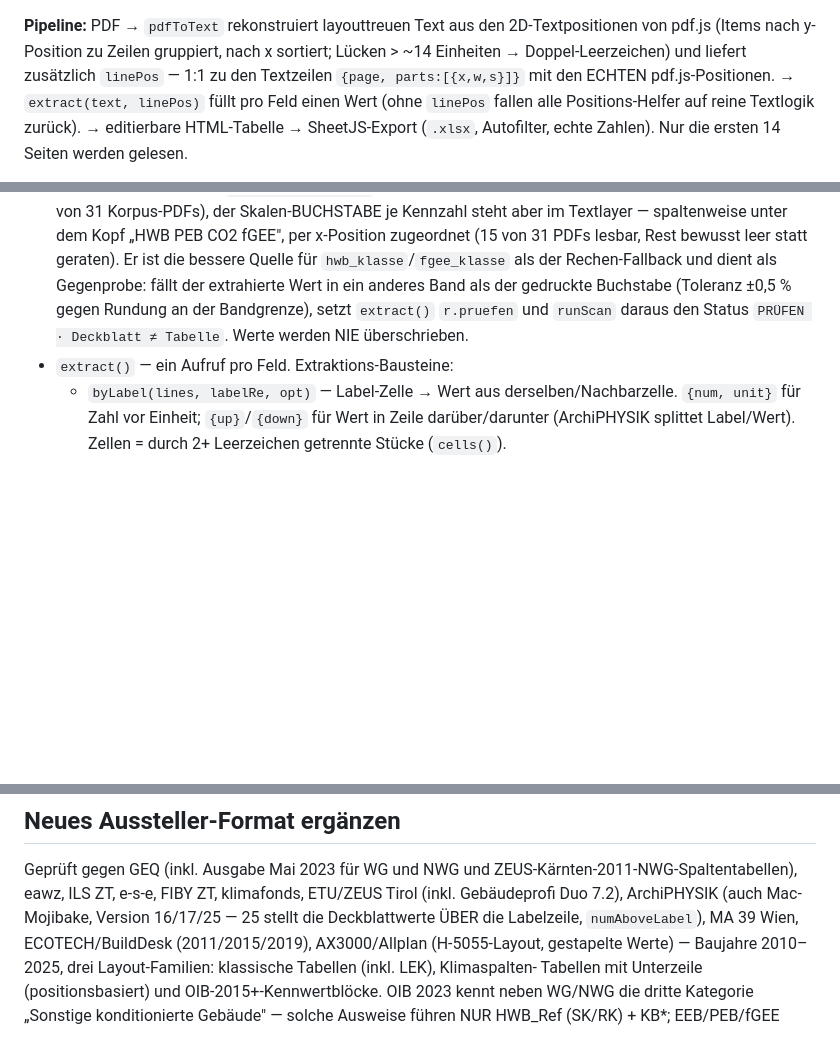
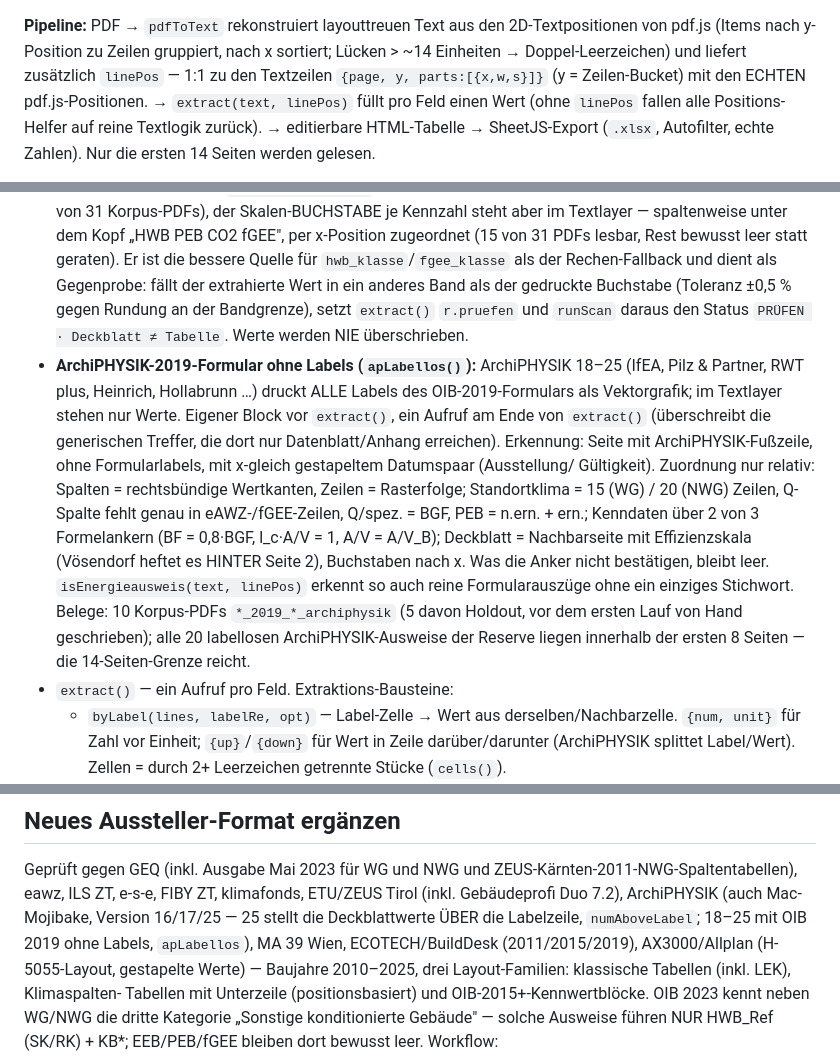
Before and after one commit to michaelkrisper/energieausweis-extraktor, a Markdown page: CLAUDE.md, 3 parts joined by grey strips. Rendered like a GitHub page; blank space fills up the shorter version.

Commit message:
CLAUDE.md: labelloses ArchiPHYSIK-2019-Formular (apLabellos), linePos.y

```diff
--- a/CLAUDE.md
+++ b/CLAUDE.md
@@ -48,7 +48,7 @@ gemeinsam. Die `pdfToText`-Zeilenrekonstruktion ist in beiden bewusst 1:1 identi
 
 **Pipeline:** PDF → `pdfToText` rekonstruiert layouttreuen Text aus den 2D-Textpositionen von pdf.js
 (Items nach y-Position zu Zeilen gruppiert, nach x sortiert; Lücken > ~14 Einheiten → Doppel-Leerzeichen)
-und liefert zusätzlich `linePos` — 1:1 zu den Textzeilen `{page, parts:[{x,w,s}]}` mit den ECHTEN
+und liefert zusätzlich `linePos` — 1:1 zu den Textzeilen `{page, y, parts:[{x,w,s}]}` (y = Zeilen-Bucket) mit den ECHTEN
 pdf.js-Positionen. → `extract(text, linePos)` füllt pro Feld einen Wert (ohne `linePos` fallen alle
 Positions-Helfer auf reine Textlogik zurück). → editierbare HTML-Tabelle → SheetJS-Export (`.xlsx`,
 Autofilter, echte Zahlen). Nur die ersten 14 Seiten werden gelesen.
@@ -106,6 +106,20 @@ Autofilter, echte Zahlen). Nur die ersten 14 Seiten werden gelesen.
   gedruckte Buchstabe (Toleranz ±0,5 % gegen Rundung an der Bandgrenze), setzt `extract()`
   `r.pruefen` und `runScan` daraus den Status `PRÜFEN · Deckblatt ≠ Tabelle`. Werte werden NIE
   überschrieben.
+- **ArchiPHYSIK-2019-Formular ohne Labels (`apLabellos()`):** ArchiPHYSIK 18–25 (IfEA, Pilz & Partner,
+  RWT plus, Heinrich, Hollabrunn …) druckt ALLE Labels des OIB-2019-Formulars als Vektorgrafik; im
+  Textlayer stehen nur Werte. Eigener Block vor `extract()`, ein Aufruf am Ende von `extract()`
+  (überschreibt die generischen Treffer, die dort nur Datenblatt/Anhang erreichen). Erkennung: Seite
+  mit ArchiPHYSIK-Fußzeile, ohne Formularlabels, mit x-gleich gestapeltem Datumspaar (Ausstellung/
+  Gültigkeit). Zuordnung nur relativ: Spalten = rechtsbündige Wertkanten, Zeilen = Rasterfolge;
+  Standortklima = 15 (WG) / 20 (NWG) Zeilen, Q-Spalte fehlt genau in eAWZ-/fGEE-Zeilen, Q/spez. =
+  BGF, PEB = n.ern. + ern.; Kenndaten über 2 von 3 Formelankern (BF = 0,8·BGF, l_c·A/V = 1,
+  A/V = A/V_B); Deckblatt = Nachbarseite mit Effizienzskala (Vösendorf heftet es HINTER Seite 2),
+  Buchstaben nach x. Was die Anker nicht bestätigen, bleibt leer. `isEnergieausweis(text, linePos)`
+  erkennt so auch reine Formularauszüge ohne ein einziges Stichwort. Belege: 10 Korpus-PDFs
+  `*_2019_*_archiphysik` (5 davon Holdout, vor dem ersten Lauf von Hand geschrieben); alle 20
+  labellosen ArchiPHYSIK-Ausweise der Reserve liegen innerhalb der ersten 8 Seiten — die
+  14-Seiten-Grenze reicht.
 - `extract()` — ein Aufruf pro Feld. Extraktions-Bausteine:
   - `byLabel(lines, labelRe, opt)` — Label-Zelle → Wert aus derselben/Nachbarzelle. `{num, unit}` für
     Zahl vor Einheit; `{up}`/`{down}` für Wert in Zeile darüber/darunter (ArchiPHYSIK splittet Label/Wert).
@@ -149,7 +163,7 @@ Autofilter, echte Zahlen). Nur die ersten 14 Seiten werden gelesen.
 
 Geprüft gegen GEQ (inkl. Ausgabe Mai 2023 für WG und NWG und ZEUS-Kärnten-2011-NWG-Spaltentabellen), eawz, ILS ZT,
 e-s-e, FIBY ZT, klimafonds, ETU/ZEUS Tirol (inkl. Gebäudeprofi Duo 7.2), ArchiPHYSIK (auch Mac-Mojibake,
-Version 16/17/25 — 25 stellt die Deckblattwerte ÜBER die Labelzeile, `numAboveLabel`), MA 39 Wien, ECOTECH/BuildDesk (2011/2015/2019), AX3000/Allplan (H-5055-Layout, gestapelte
+Version 16/17/25 — 25 stellt die Deckblattwerte ÜBER die Labelzeile, `numAboveLabel`; 18–25 mit OIB 2019 ohne Labels, `apLabellos`), MA 39 Wien, ECOTECH/BuildDesk (2011/2015/2019), AX3000/Allplan (H-5055-Layout, gestapelte
 Werte) — Baujahre 2010–2025, drei Layout-Familien: klassische Tabellen (inkl. LEK), Klimaspalten-
 Tabellen mit Unterzeile (positionsbasiert) und OIB-2015+-Kennwertblöcke. OIB 2023 kennt neben WG/NWG die dritte Kategorie
 „Sonstige konditionierte Gebäude" — solche Ausweise führen NUR HWB_Ref (SK/RK) + KB*; EEB/PEB/fGEE
```
